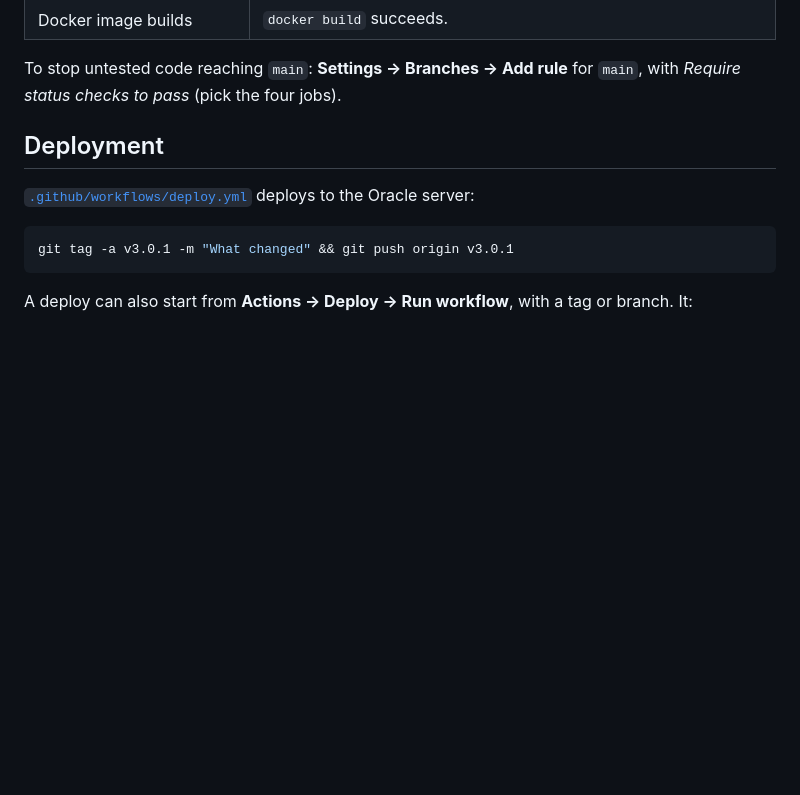
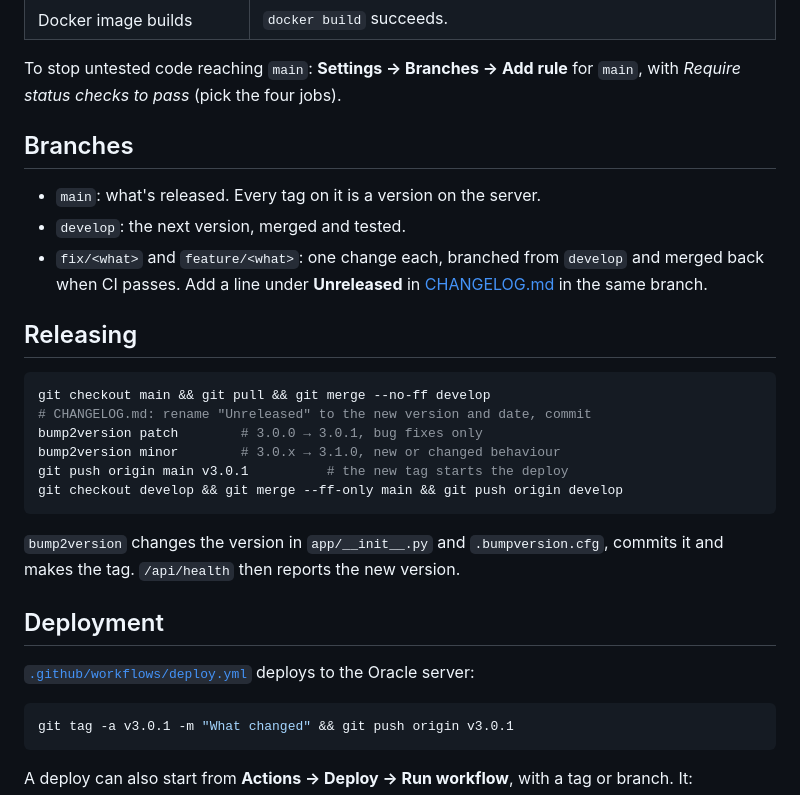
Before and after one commit to TgkCapture/welfare_system, a Markdown page: docs/CI_CD.md, the part around the change. GitHub-like rendering; blank space fills up the shorter version.

Commit message:
docs: a changelog, and how branches and releases work
Co-Authored-By: Claude Opus 5.5 <noreply@anthropic.com>

````diff
--- a/docs/CI_CD.md
+++ b/docs/CI_CD.md
@@ -15,6 +15,29 @@ on every pull request. It runs four checks:
 
 To stop untested code reaching `main`: **Settings → Branches → Add rule** for
 `main`, with *Require status checks to pass* (pick the four jobs).
+
+## Branches
+
+- `main`: what's released. Every tag on it is a version on the server.
+- `develop`: the next version, merged and tested.
+- `fix/<what>` and `feature/<what>`: one change each, branched from
+  `develop` and merged back when CI passes. Add a line under
+  **Unreleased** in [CHANGELOG.md](../CHANGELOG.md) in the same branch.
+
+## Releasing
+
+```bash
+git checkout main && git pull && git merge --no-ff develop
+# CHANGELOG.md: rename "Unreleased" to the new version and date, commit
+bump2version patch        # 3.0.0 → 3.0.1, bug fixes only
+bump2version minor        # 3.0.x → 3.1.0, new or changed behaviour
+git push origin main v3.0.1          # the new tag starts the deploy
+git checkout develop && git merge --ff-only main && git push origin develop
+```
+
+`bump2version` changes the version in `app/__init__.py` and
+`.bumpversion.cfg`, commits it and makes the tag. `/api/health` then
+reports the new version.
 
 ## Deployment
 
````
Also changed, not shown: CHANGELOG.md (added, +46 -0 lines).
